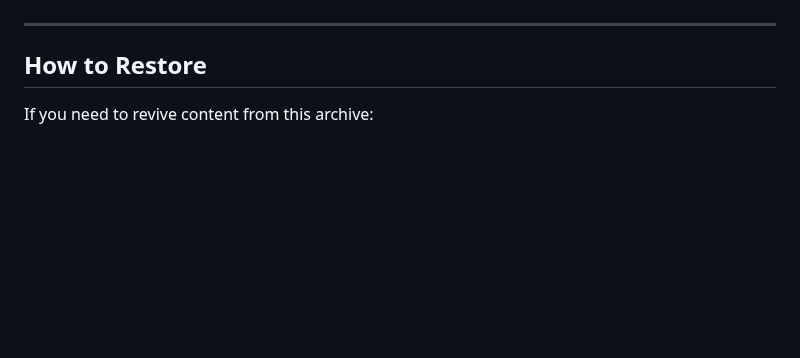
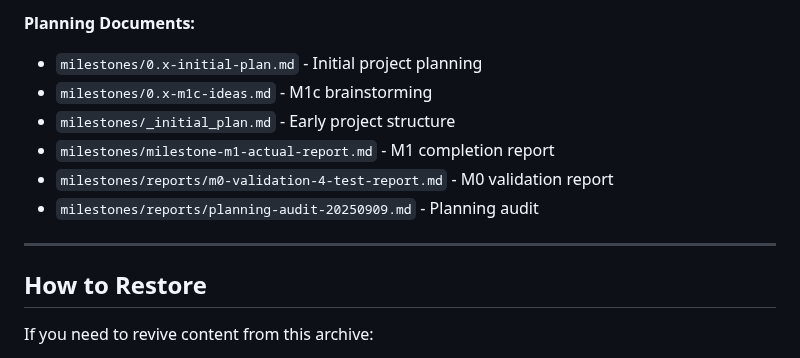
Before and after one commit to keboola/osiris, a Markdown page: docs/archive/README.md, the part around one of its changes. Rendered like a GitHub page; blank space fills up the shorter version.

```diff
--- a/docs/archive/README.md
+++ b/docs/archive/README.md
@@ -59,3 +81,10 @@ Replaced by `docs/developer-guide/ai/llms/` and `docs/developer-guide/ai/checkli
+**Planning Documents:**
+- `milestones/0.x-initial-plan.md` - Initial project planning
+- `milestones/0.x-m1c-ideas.md` - M1c brainstorming
+- `milestones/_initial_plan.md` - Early project structure
+- `milestones/milestone-m1-actual-report.md` - M1 completion report
+- `milestones/reports/m0-validation-4-test-report.md` - M0 validation report
+- `milestones/reports/planning-audit-20250909.md` - Planning audit
 
 ---
 
```
Also changed, not shown: other parts of docs/archive/README.md (+52 -30 lines).
